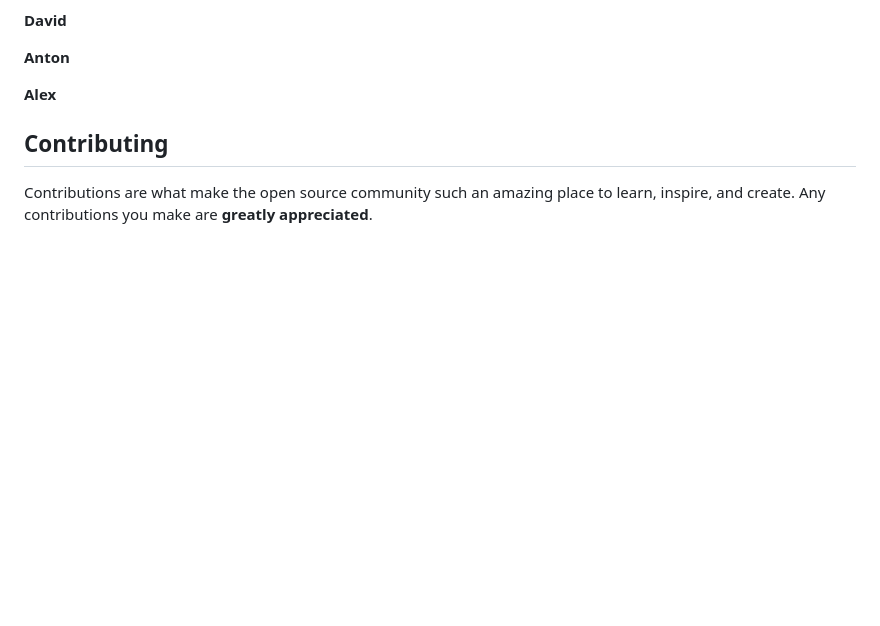
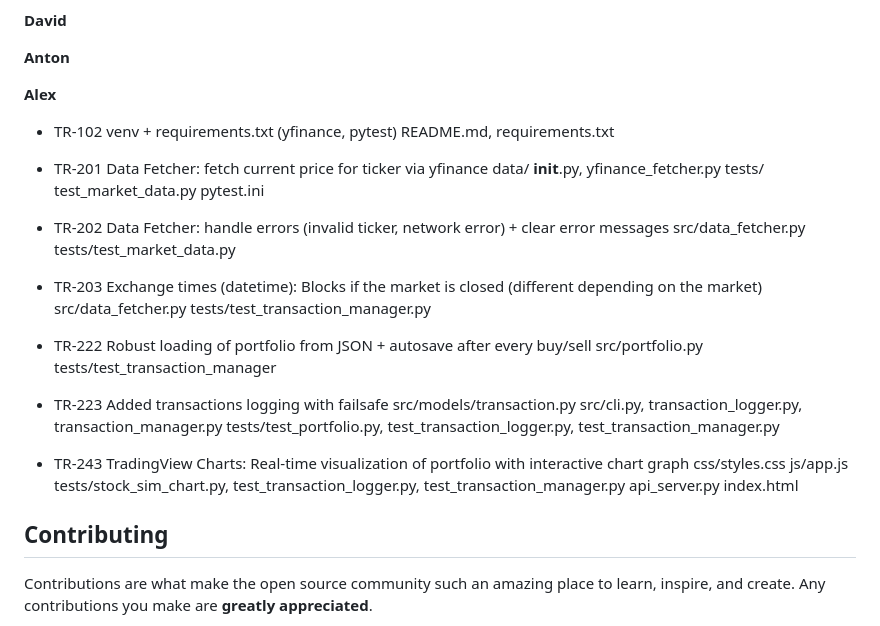
Before and after one commit to gonzycodes/StockSimulator, a Markdown page: README.md, the part around the change. GitHub-like rendering; blank space fills up the shorter version.

```diff
--- a/README.md
+++ b/README.md
@@ -403,6 +403,38 @@ Updated continuously. Primary sources are Trello cards (TR-xxx) and pull request
 **Anton**
 
 **Alex**
+- TR-102 venv + requirements.txt (yfinance,  pytest)
+  README.md, requirements.txt
+
+- TR-201 Data Fetcher: fetch current price for ticker via yfinance
+  data/ __init__.py, yfinance_fetcher.py
+  tests/ test_market_data.py
+  pytest.ini
+
+- TR-202 Data Fetcher: handle errors (invalid ticker, network error) + clear error messages
+  src/data_fetcher.py
+  tests/test_market_data.py
+
+- TR-203 Exchange times (datetime): Blocks if the market is closed (different depending on the market)
+  src/data_fetcher.py
+  tests/test_transaction_manager.py
+
+- TR-222 Robust loading of portfolio from JSON + autosave after every buy/sell
+  src/portfolio.py
+  tests/test_transaction_manager
+
+- TR-223 Added transactions logging with failsafe
+  src/models/transaction.py
+  src/cli.py, transaction_logger.py, transaction_manager.py
+  tests/test_portfolio.py, test_transaction_logger.py, test_transaction_manager.py
+
+- TR-243 TradingView Charts: Real-time visualization of portfolio with interactive chart graph
+  css/styles.css
+  js/app.js
+  tests/stock_sim_chart.py, test_transaction_logger.py, test_transaction_manager.py
+  api_server.py
+  index.html
+
 
 <!-- CONTRIBUTING -->
 
```
